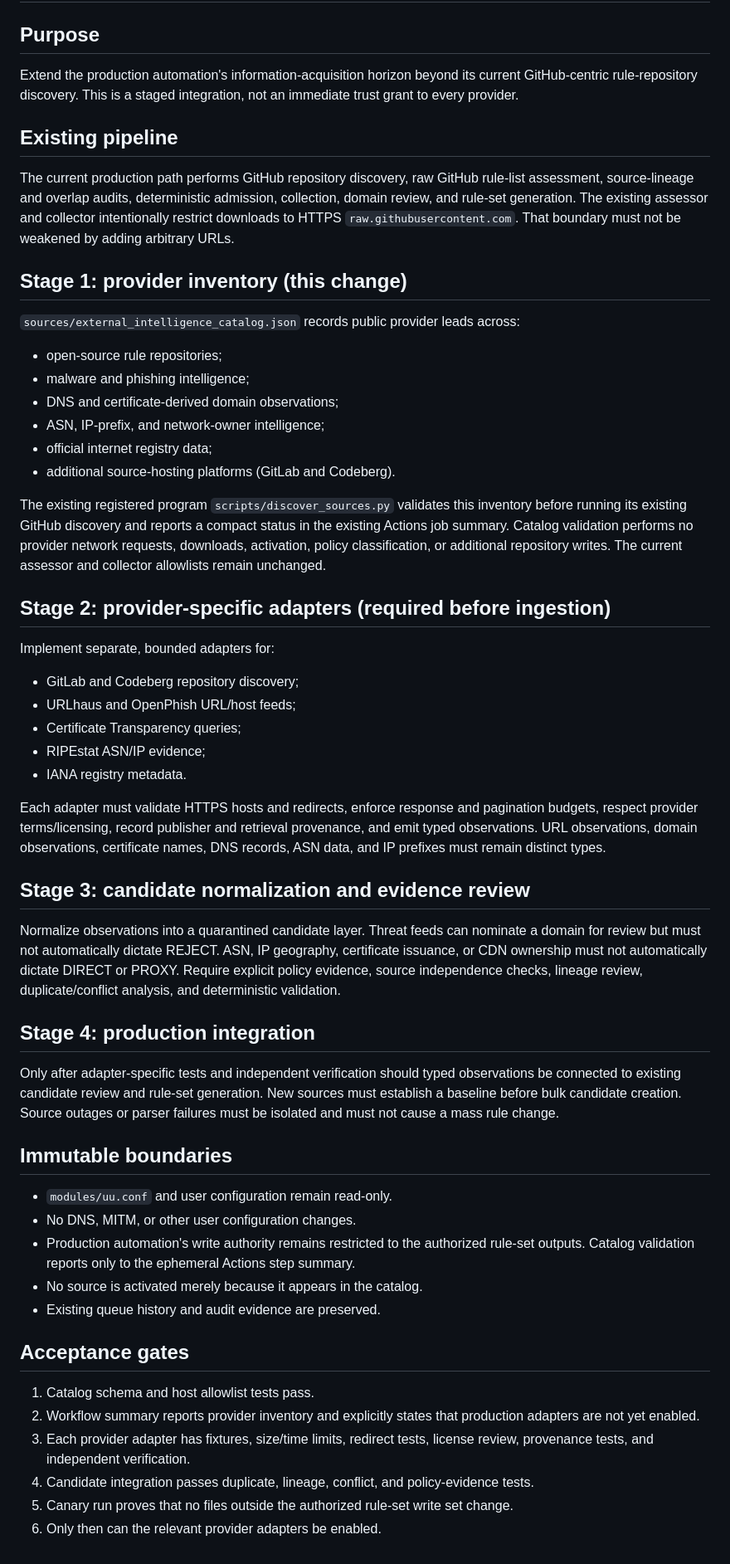
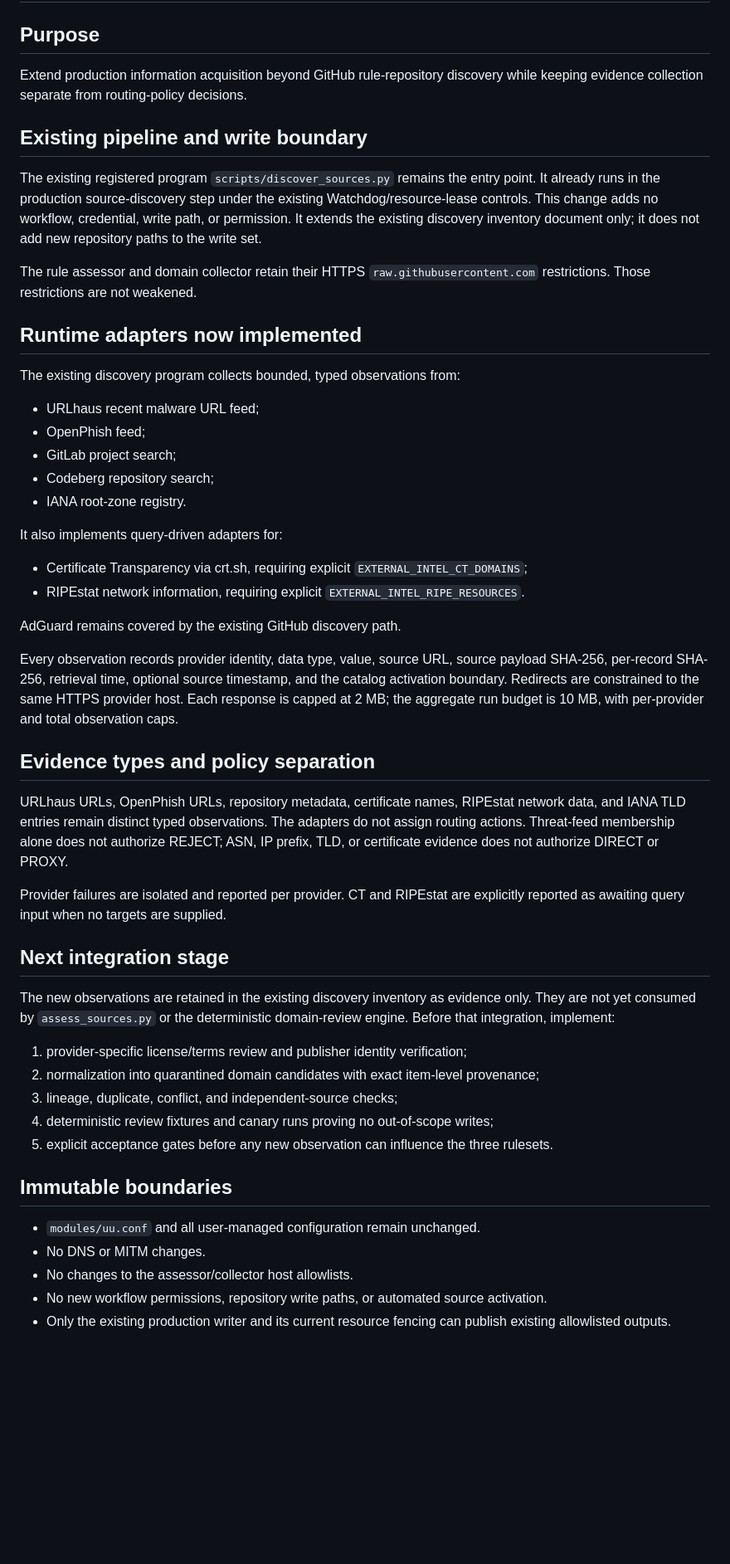
Before and after one commit to instarrys-bit/default, a Markdown page: docs/06-multi-source-intelligence-expansion.md, the part around the change. Shown at 83% size. Drawn GitHub-style; blank space fills up the shorter version.

Commit message:
docs: document live multi-source collection stage and boundaries

```diff
--- a/docs/06-multi-source-intelligence-expansion.md
+++ b/docs/06-multi-source-intelligence-expansion.md
@@ -2,56 +2,50 @@
 
 ## Purpose
 
-Extend the production automation's information-acquisition horizon beyond its current GitHub-centric rule-repository discovery. This is a staged integration, not an immediate trust grant to every provider.
+Extend production information acquisition beyond GitHub rule-repository discovery while keeping evidence collection separate from routing-policy decisions.
 
-## Existing pipeline
+## Existing pipeline and write boundary
 
-The current production path performs GitHub repository discovery, raw GitHub rule-list assessment, source-lineage and overlap audits, deterministic admission, collection, domain review, and rule-set generation. The existing assessor and collector intentionally restrict downloads to HTTPS `raw.githubusercontent.com`. That boundary must not be weakened by adding arbitrary URLs.
+The existing registered program `scripts/discover_sources.py` remains the entry point. It already runs in the production source-discovery step under the existing Watchdog/resource-lease controls. This change adds no workflow, credential, write path, or permission. It extends the existing discovery inventory document only; it does not add new repository paths to the write set.
 
-## Stage 1: provider inventory (this change)
+The rule assessor and domain collector retain their HTTPS `raw.githubusercontent.com` restrictions. Those restrictions are not weakened.
 
-`sources/external_intelligence_catalog.json` records public provider leads across:
-- open-source rule repositories;
-- malware and phishing intelligence;
-- DNS and certificate-derived domain observations;
-- ASN, IP-prefix, and network-owner intelligence;
-- official internet registry data;
-- additional source-hosting platforms (GitLab and Codeberg).
+## Runtime adapters now implemented
 
-The existing registered program `scripts/discover_sources.py` validates this inventory before running its existing GitHub discovery and reports a compact status in the existing Actions job summary. Catalog validation performs no provider network requests, downloads, activation, policy classification, or additional repository writes. The current assessor and collector allowlists remain unchanged.
+The existing discovery program collects bounded, typed observations from:
+- URLhaus recent malware URL feed;
+- OpenPhish feed;
+- GitLab project search;
+- Codeberg repository search;
+- IANA root-zone registry.
 
-## Stage 2: provider-specific adapters (required before ingestion)
+It also implements query-driven adapters for:
+- Certificate Transparency via crt.sh, requiring explicit `EXTERNAL_INTEL_CT_DOMAINS`;
+- RIPEstat network information, requiring explicit `EXTERNAL_INTEL_RIPE_RESOURCES`.
 
-Implement separate, bounded adapters for:
-- GitLab and Codeberg repository discovery;
-- URLhaus and OpenPhish URL/host feeds;
-- Certificate Transparency queries;
-- RIPEstat ASN/IP evidence;
-- IANA registry metadata.
+AdGuard remains covered by the existing GitHub discovery path.
 
-Each adapter must validate HTTPS hosts and redirects, enforce response and pagination budgets, respect provider terms/licensing, record publisher and retrieval provenance, and emit typed observations. URL observations, domain observations, certificate names, DNS records, ASN data, and IP prefixes must remain distinct types.
+Every observation records provider identity, data type, value, source URL, source payload SHA-256, per-record SHA-256, retrieval time, optional source timestamp, and the catalog activation boundary. Redirects are constrained to the same HTTPS provider host. Each response is capped at 2 MB; the aggregate run budget is 10 MB, with per-provider and total observation caps.
 
-## Stage 3: candidate normalization and evidence review
+## Evidence types and policy separation
 
-Normalize observations into a quarantined candidate layer. Threat feeds can nominate a domain for review but must not automatically dictate REJECT. ASN, IP geography, certificate issuance, or CDN ownership must not automatically dictate DIRECT or PROXY. Require explicit policy evidence, source independence checks, lineage review, duplicate/conflict analysis, and deterministic validation.
+URLhaus URLs, OpenPhish URLs, repository metadata, certificate names, RIPEstat network data, and IANA TLD entries remain distinct typed observations. The adapters do not assign routing actions. Threat-feed membership alone does not authorize REJECT; ASN, IP prefix, TLD, or certificate evidence does not authorize DIRECT or PROXY.
 
-## Stage 4: production integration
+Provider failures are isolated and reported per provider. CT and RIPEstat are explicitly reported as awaiting query input when no targets are supplied.
 
-Only after adapter-specific tests and independent verification should typed observations be connected to existing candidate review and rule-set generation. New sources must establish a baseline before bulk candidate creation. Source outages or parser failures must be isolated and must not cause a mass rule change.
+## Next integration stage
+
+The new observations are retained in the existing discovery inventory as evidence only. They are not yet consumed by `assess_sources.py` or the deterministic domain-review engine. Before that integration, implement:
+1. provider-specific license/terms review and publisher identity verification;
+2. normalization into quarantined domain candidates with exact item-level provenance;
+3. lineage, duplicate, conflict, and independent-source checks;
+4. deterministic review fixtures and canary runs proving no out-of-scope writes;
+5. explicit acceptance gates before any new observation can influence the three rulesets.
 
 ## Immutable boundaries
 
-- `modules/uu.conf` and user configuration remain read-only.
-- No DNS, MITM, or other user configuration changes.
-- Production automation's write authority remains restricted to the authorized rule-set outputs. Catalog validation reports only to the ephemeral Actions step summary.
-- No source is activated merely because it appears in the catalog.
-- Existing queue history and audit evidence are preserved.
-
-## Acceptance gates
-
-1. Catalog schema and host allowlist tests pass.
-2. Workflow summary reports provider inventory and explicitly states that production adapters are not yet enabled.
-3. Each provider adapter has fixtures, size/time limits, redirect tests, license review, provenance tests, and independent verification.
-4. Candidate integration passes duplicate, lineage, conflict, and policy-evidence tests.
-5. Canary run proves that no files outside the authorized rule-set write set change.
-6. Only then can the relevant provider adapters be enabled.
+- `modules/uu.conf` and all user-managed configuration remain unchanged.
+- No DNS or MITM changes.
+- No changes to the assessor/collector host allowlists.
+- No new workflow permissions, repository write paths, or automated source activation.
+- Only the existing production writer and its current resource fencing can publish existing allowlisted outputs.
```
